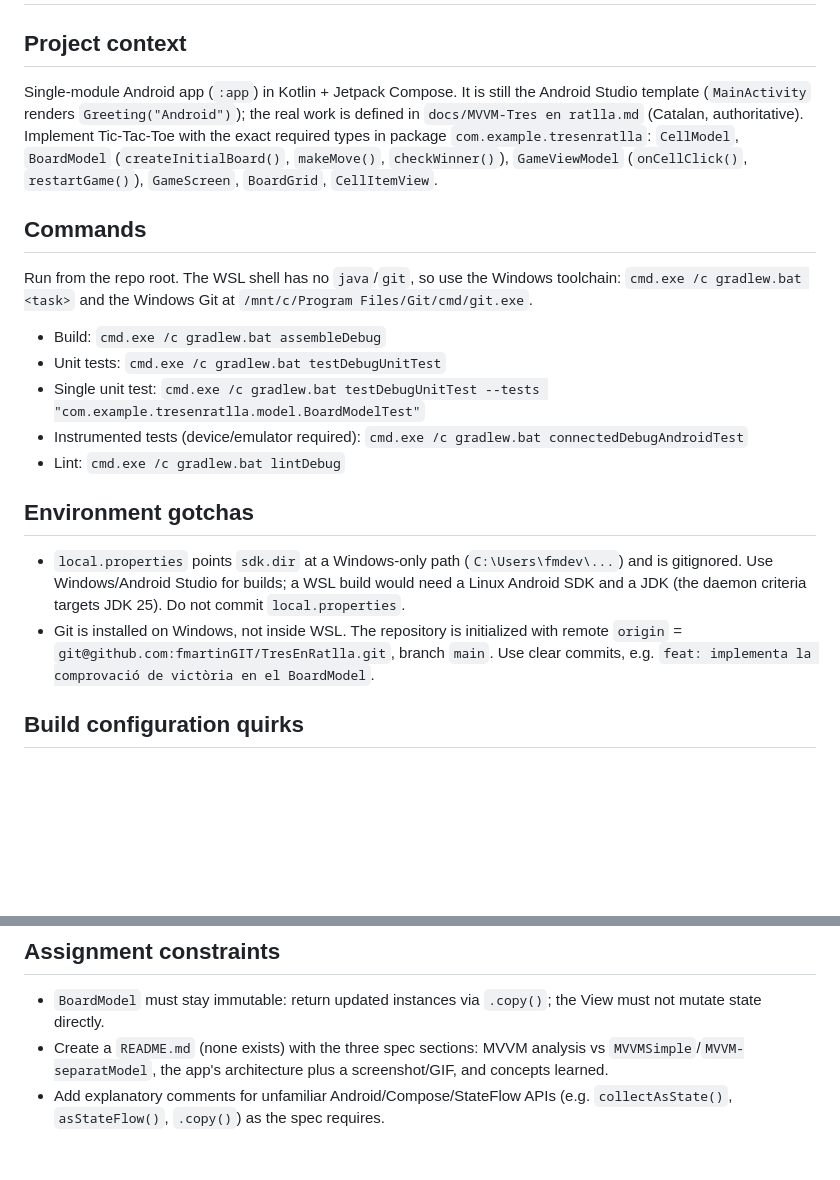
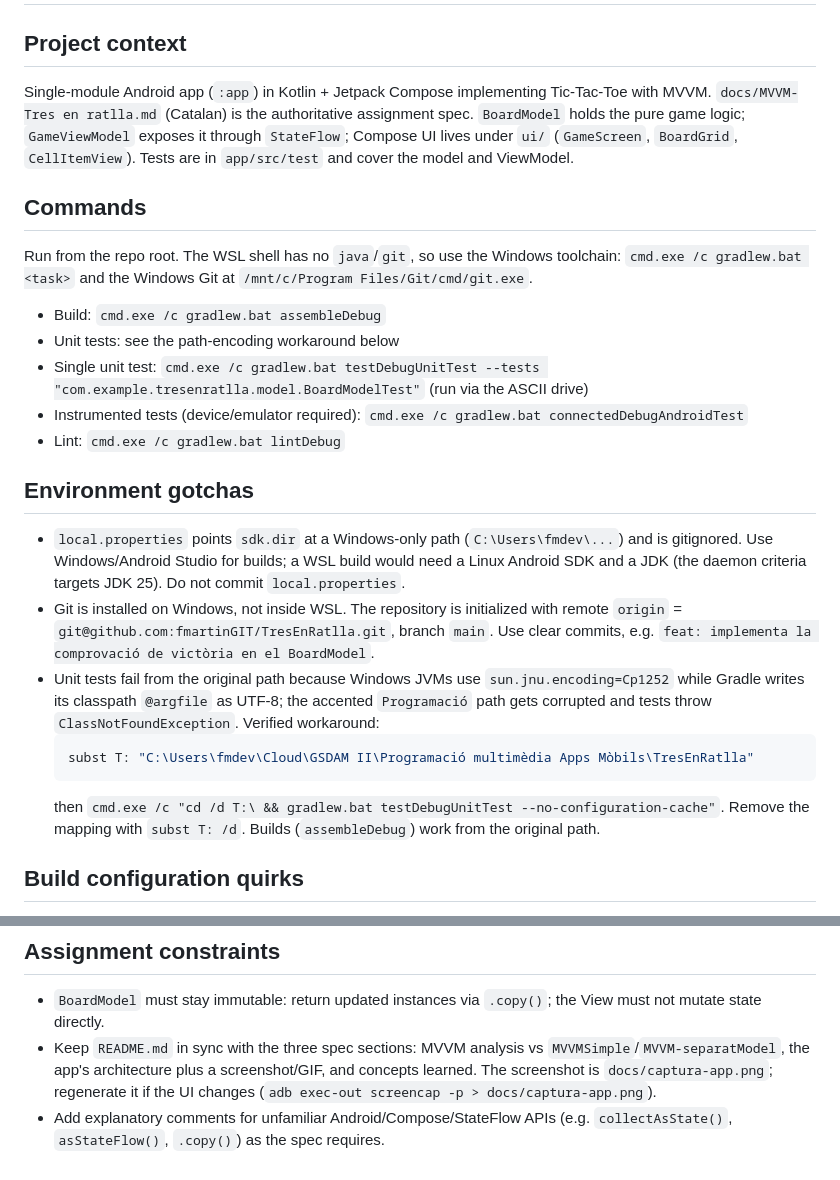
Before and after one commit to fmartinGIT/TresEnRatlla, a Markdown page: AGENTS.md, 2 parts joined by grey strips. Drawn GitHub-style; blank space fills up the shorter version.

Commit message:
docs: documenta l'arquitectura MVVM i afegeix una captura

````diff
--- a/AGENTS.md
+++ b/AGENTS.md
@@ -1,12 +1,11 @@
 # AGENTS.md
 
 ## Project context
-Single-module Android app (`:app`) in Kotlin + Jetpack Compose. It is still the Android Studio
-template (`MainActivity` renders `Greeting("Android")`); the real work is defined in
-`docs/MVVM-Tres en ratlla.md` (Catalan, authoritative). Implement Tic-Tac-Toe with the exact
-required types in package `com.example.tresenratlla`: `CellModel`, `BoardModel`
-(`createInitialBoard()`, `makeMove()`, `checkWinner()`), `GameViewModel` (`onCellClick()`,
-`restartGame()`), `GameScreen`, `BoardGrid`, `CellItemView`.
+Single-module Android app (`:app`) in Kotlin + Jetpack Compose implementing Tic-Tac-Toe with
+MVVM. `docs/MVVM-Tres en ratlla.md` (Catalan) is the authoritative assignment spec.
+`BoardModel` holds the pure game logic; `GameViewModel` exposes it through `StateFlow`;
+Compose UI lives under `ui/` (`GameScreen`, `BoardGrid`, `CellItemView`). Tests are in
+`app/src/test` and cover the model and ViewModel.
 
 ## Commands
 Run from the repo root. The WSL shell has no `java`/`git`, so use the Windows toolchain:
@@ -14,8 +13,8 @@ Run from the repo root. The WSL shell has no `java`/`git`, so use the Windows to
 `/mnt/c/Program Files/Git/cmd/git.exe`.
 
 - Build: `cmd.exe /c gradlew.bat assembleDebug`
-- Unit tests: `cmd.exe /c gradlew.bat testDebugUnitTest`
-- Single unit test: `cmd.exe /c gradlew.bat testDebugUnitTest --tests "com.example.tresenratlla.model.BoardModelTest"`
+- Unit tests: see the path-encoding workaround below
+- Single unit test: `cmd.exe /c gradlew.bat testDebugUnitTest --tests "com.example.tresenratlla.model.BoardModelTest"` (run via the ASCII drive)
 - Instrumented tests (device/emulator required): `cmd.exe /c gradlew.bat connectedDebugAndroidTest`
 - Lint: `cmd.exe /c gradlew.bat lintDebug`
 
@@ -26,6 +25,14 @@ Run from the repo root. The WSL shell has no `java`/`git`, so use the Windows to
 - Git is installed on Windows, not inside WSL. The repository is initialized with remote
   `origin` = `git@github.com:fmartinGIT/TresEnRatlla.git`, branch `main`. Use clear commits,
   e.g. `feat: implementa la comprovació de victòria en el BoardModel`.
+- Unit tests fail from the original path because Windows JVMs use `sun.jnu.encoding=Cp1252` while
+  Gradle writes its classpath `@argfile` as UTF-8; the accented `Programació` path gets corrupted
+  and tests throw `ClassNotFoundException`. Verified workaround:
+  ```powershell
+  subst T: "C:\Users\fmdev\Cloud\GSDAM II\Programació multimèdia Apps Mòbils\TresEnRatlla"
+  ```
+  then `cmd.exe /c "cd /d T:\ && gradlew.bat testDebugUnitTest --no-configuration-cache"`.
+  Remove the mapping with `subst T: /d`. Builds (`assembleDebug`) work from the original path.
 
 ## Build configuration quirks
 - Versions are centralized in `gradle/libs.versions.toml`; add dependencies there and reference
@@ -42,8 +49,9 @@ Run from the repo root. The WSL shell has no `java`/`git`, so use the Windows to
 ## Assignment constraints
 - `BoardModel` must stay immutable: return updated instances via `.copy()`; the View must not
   mutate state directly.
-- Create a `README.md` (none exists) with the three spec sections: MVVM analysis vs
+- Keep `README.md` in sync with the three spec sections: MVVM analysis vs
   `MVVMSimple`/`MVVM-separatModel`, the app's architecture plus a screenshot/GIF, and concepts
-  learned.
+  learned. The screenshot is `docs/captura-app.png`; regenerate it if the UI changes
+  (`adb exec-out screencap -p > docs/captura-app.png`).
 - Add explanatory comments for unfamiliar Android/Compose/StateFlow APIs (e.g.
   `collectAsState()`, `asStateFlow()`, `.copy()`) as the spec requires.
````
Also changed, not shown: README.md (added, +213 -0 lines), docs/captura-app.png (added), 1 other file.
